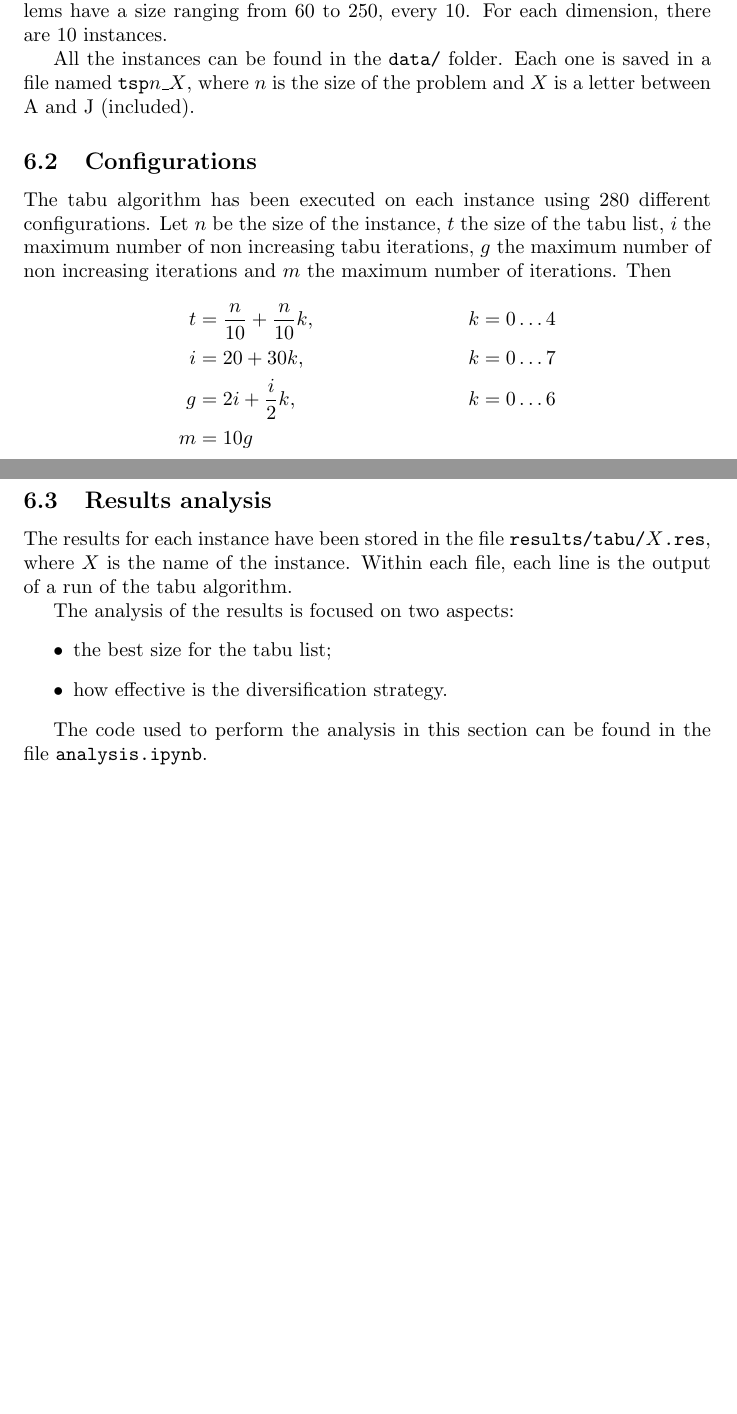
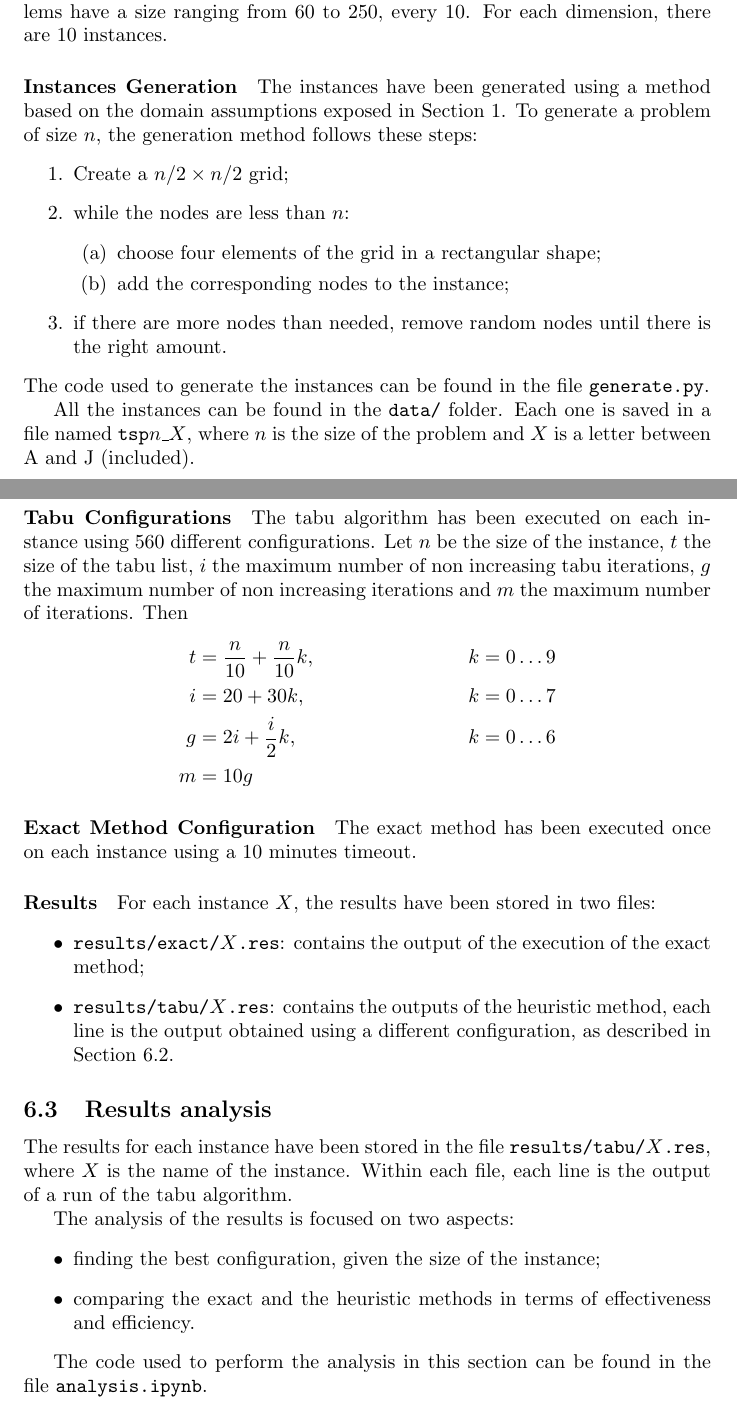
Before and after one commit to EliaScandaletti/TSP-MeMoCO, a LaTeX document (report/report.tex): two parts of pages 8 and 9 of 12, joined at a grey line, cut so that both start at the same text, the shorter picture padded with empty space. Compiled offline with pdfLaTeX; TikZ figures are drawn from their code, not taken from saved files.

Commit message:
Improved section 6

```diff
--- a/report/report.tex
+++ b/report/report.tex
@@ -8,7 +8,7 @@
 ]{biblatex}
 \addbibresource{biblio.bib}
 \usepackage{pgfplots}
-\pgfplotsset{width=10cm,compat=1.9}
+\pgfplotsset{width=0.9\textwidth,compat=1.9}
 \usepgfplotslibrary{external}
 \tikzexternalize
 
@@ -325,28 +326,56 @@ The benchmark for the experiments is composed of 200 problems.
 These problems have a size ranging from 60 to 250, every 10.
 For each dimension, there are 10 instances.
 
+\paragraph{Instances Generation}
+The instances have been generated using a method based on the domain assumptions exposed in Section \ref{sec:intro}.
+To generate a problem of size $n$, the generation method follows these steps:
+\begin{enumerate}
+    \item Create a $n/2 \times n/2$ grid;
+    \item while the nodes are less than $n$:
+          \begin{enumerate}
+              \item choose four elements of the grid in a rectangular shape;
+              \item add the corresponding nodes to the instance;
+          \end{enumerate}
+    \item if there are more nodes than needed, remove random nodes until there is the right amount.
+\end{enumerate}
+The code used to generate the instances can be found in the file \texttt{generate.py}.
+
 All the instances can be found in the \texttt{data/} folder.
 Each one is saved in a file named \texttt{tsp$n$\_$X$}, where $n$ is the size of the problem and $X$ is a letter between A and J (included).
 
-\subsection{Configurations}
-The tabu algorithm has been executed on each instance using 280 different configurations.
+\subsection{Execution}
+\label{sec:exp:exe}
+
+\paragraph{Tabu Configurations}
+The tabu algorithm has been executed on each instance using 560 different configurations.
 Let $n$ be the size of the instance, $t$ the size of the tabu list, $i$ the maximum number of non increasing tabu iterations, $g$ the maximum number of non increasing iterations and $m$ the maximum number of iterations.
 Then
 \begin{align*}
-    t & = \frac{n}{10} + \frac{n}{10} k, & k = 0 \dots 4 \\
+    t & = \frac{n}{10} + \frac{n}{10} k, & k = 0 \dots 9 \\
     i & = 20 + 30 k,                     & k = 0 \dots 7 \\
     g & = 2 i + \frac{i}{2} k,           & k = 0 \dots 6 \\
     m & = 10 g
 \end{align*}
 
+\paragraph{Exact Method Configuration}
+The exact method has been executed once on each instance using a 10 minutes timeout.
+
+\paragraph{Results}
+For each instance $X$, the results have been stored in two files:
+\begin{itemize}
+    \item \texttt{results/exact/$X$.res}: contains the output of the execution of the exact method;
+    \item \texttt{results/tabu/$X$.res}: contains the outputs of the heuristic method, each line is the output obtained using a different configuration, as described in Section \ref{sec:exp:exe}.
+\end{itemize}
+
 \subsection{Results analysis}
+\label{sec:exp:res}
 The results for each instance have been stored in the file \texttt{results/tabu/$X$.res}, where $X$ is the name of the instance.
 Within each file, each line is the output of a run of the tabu algorithm.
 
 The analysis of the results is focused on two aspects:
 \begin{itemize}
-    \item the best size for the tabu list;
-    \item how effective is the diversification strategy.
+    \item finding the best configuration, given the size of the instance;
+    \item comparing the exact and the heuristic methods in terms of effectiveness and efficiency.
 \end{itemize}
 
 The code used to perform the analysis in this section can be found in the file \texttt{analysis.ipynb}.
```
Also changed, not shown: report/report.tex (7 more changed lines).
